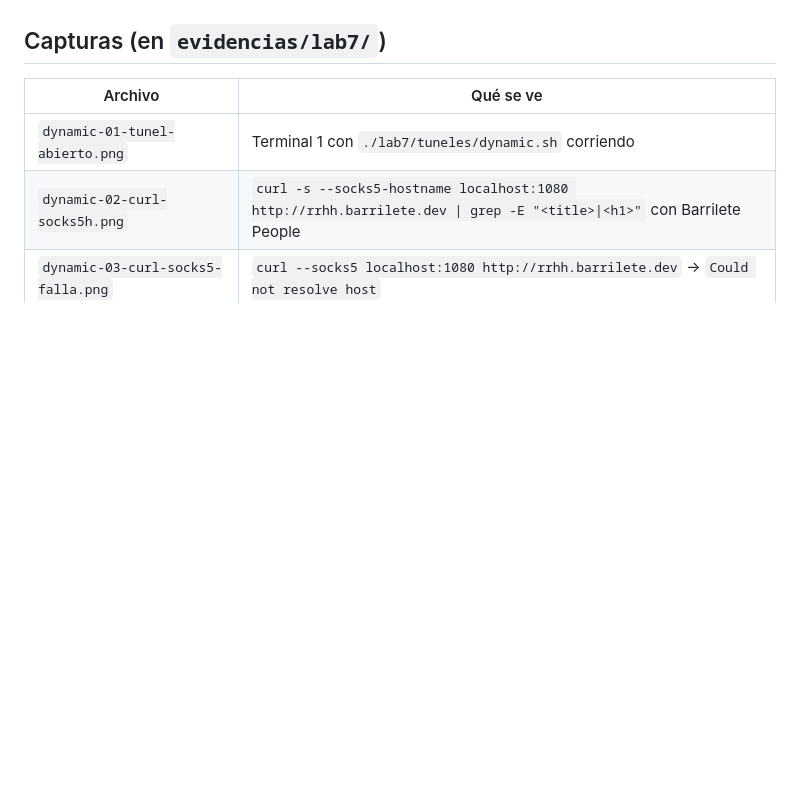
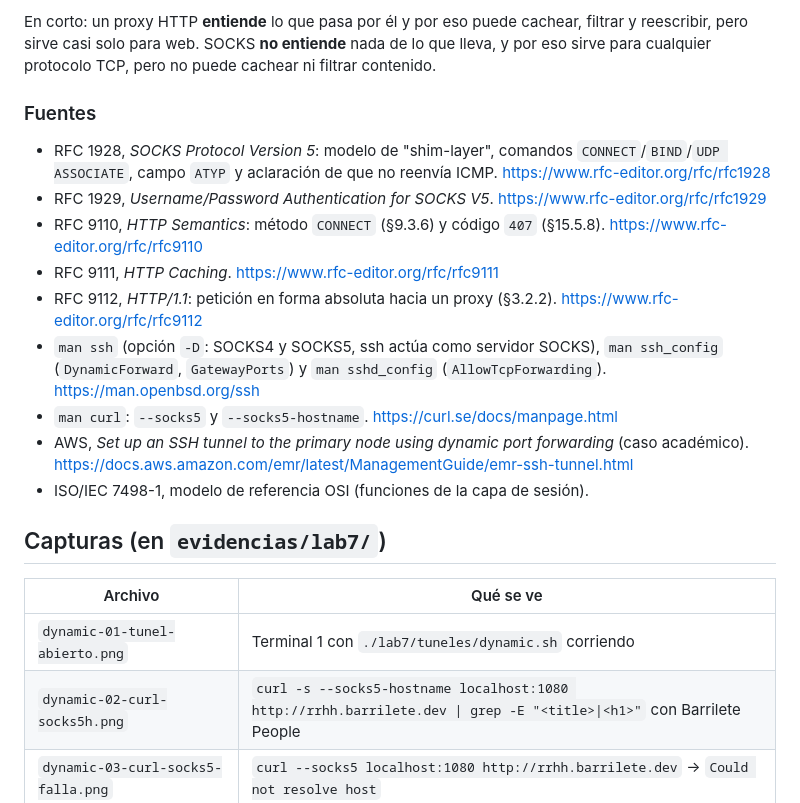
Before and after one commit to FerAHMz/proy-final-redes, a Markdown page: docs/lab7/03-dynamic.md, the part around one of its changes. GitHub-like rendering; blank space fills up the shorter version.

Commit message:
docs: respuestas sobre SOCKS con fuentes

```diff
--- a/docs/lab7/03-dynamic.md
+++ b/docs/lab7/03-dynamic.md
@@ -170,3 +205,17 @@ Un equipo de soporte o de DevOps administra varios paneles internos en la VPC de
+En corto: un proxy HTTP **entiende** lo que pasa por él y por eso puede cachear, filtrar y reescribir, pero sirve casi solo para web. SOCKS **no entiende** nada de lo que lleva, y por eso sirve para cualquier protocolo TCP, pero no puede cachear ni filtrar contenido.
+
+### Fuentes
+
+- RFC 1928, *SOCKS Protocol Version 5*: modelo de "shim-layer", comandos `CONNECT`/`BIND`/`UDP ASSOCIATE`, campo `ATYP` y aclaración de que no reenvía ICMP. <https://www.rfc-editor.org/rfc/rfc1928>
+- RFC 1929, *Username/Password Authentication for SOCKS V5*. <https://www.rfc-editor.org/rfc/rfc1929>
+- RFC 9110, *HTTP Semantics*: método `CONNECT` (§9.3.6) y código `407` (§15.5.8). <https://www.rfc-editor.org/rfc/rfc9110>
+- RFC 9111, *HTTP Caching*. <https://www.rfc-editor.org/rfc/rfc9111>
+- RFC 9112, *HTTP/1.1*: petición en forma absoluta hacia un proxy (§3.2.2). <https://www.rfc-editor.org/rfc/rfc9112>
+- `man ssh` (opción `-D`: SOCKS4 y SOCKS5, ssh actúa como servidor SOCKS), `man ssh_config` (`DynamicForward`, `GatewayPorts`) y `man sshd_config` (`AllowTcpForwarding`). <https://man.openbsd.org/ssh>
+- `man curl`: `--socks5` y `--socks5-hostname`. <https://curl.se/docs/manpage.html>
+- AWS, *Set up an SSH tunnel to the primary node using dynamic port forwarding* (caso académico). <https://docs.aws.amazon.com/emr/latest/ManagementGuide/emr-ssh-tunnel.html>
+- ISO/IEC 7498-1, modelo de referencia OSI (funciones de la capa de sesión).
+
 ## Capturas (en `evidencias/lab7/`)
 
 | Archivo | Qué se ve |
```
Also changed, not shown: other parts of docs/lab7/03-dynamic.md (+35 -0 lines).
